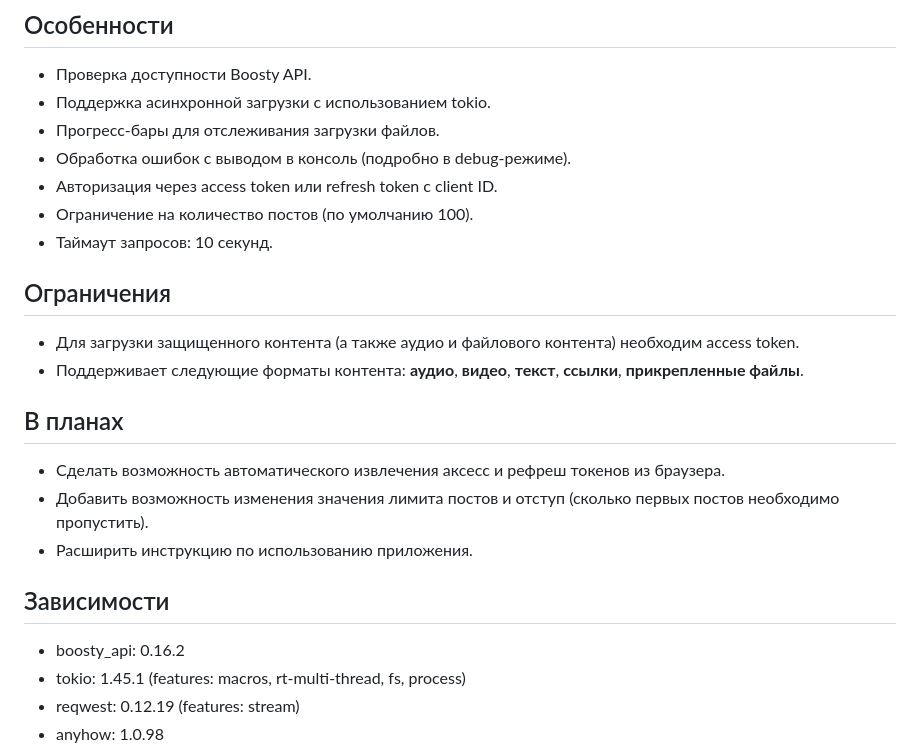
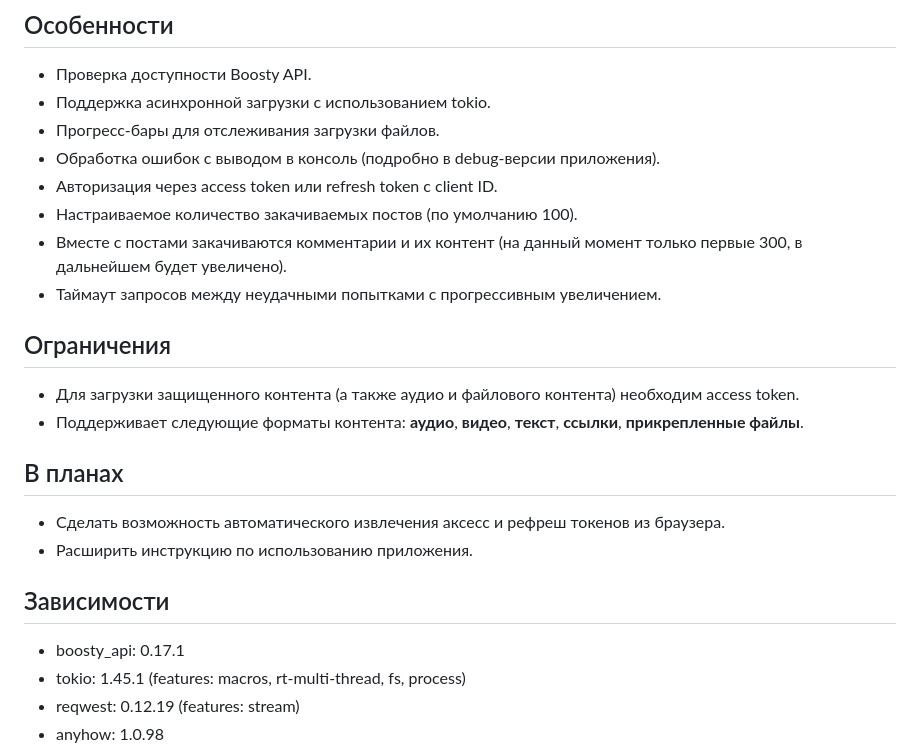
Before and after one commit to ath31st/boosty_downloader, a Markdown page: README.md, the part around the change. Drawn GitHub-style.

```diff
--- a/README.md
+++ b/README.md
@@ -94,10 +94,11 @@ Boosty Downloader - это консольное приложение для за
 - Проверка доступности Boosty API.
 - Поддержка асинхронной загрузки с использованием tokio.
 - Прогресс-бары для отслеживания загрузки файлов.
-- Обработка ошибок с выводом в консоль (подробно в debug-режиме).
+- Обработка ошибок с выводом в консоль (подробно в debug-версии приложения).
 - Авторизация через access token или refresh token с client ID.
-- Ограничение на количество постов (по умолчанию 100).
-- Таймаут запросов: 10 секунд.
+- Настраиваемое количество закачиваемых постов (по умолчанию 100).
+- Вместе с постами закачиваются комментарии и их контент (на данный момент только первые 300, в дальнейшем будет увеличено).
+- Таймаут запросов между неудачными попытками с прогрессивным увеличением.
 
 ## Ограничения
 
@@ -107,12 +108,11 @@ Boosty Downloader - это консольное приложение для за
 ## В планах
 
 - Сделать возможность автоматического извлечения аксесс и рефреш токенов из браузера.
-- Добавить возможность изменения значения лимита постов и отступ (сколько первых постов необходимо пропустить).
 - Расширить инструкцию по использованию приложения.
 
 ## Зависимости
 
-- boosty_api: 0.16.2
+- boosty_api: 0.17.1
 - tokio: 1.45.1 (features: macros, rt-multi-thread, fs, process)
 - reqwest: 0.12.19 (features: stream)
 - anyhow: 1.0.98
```
